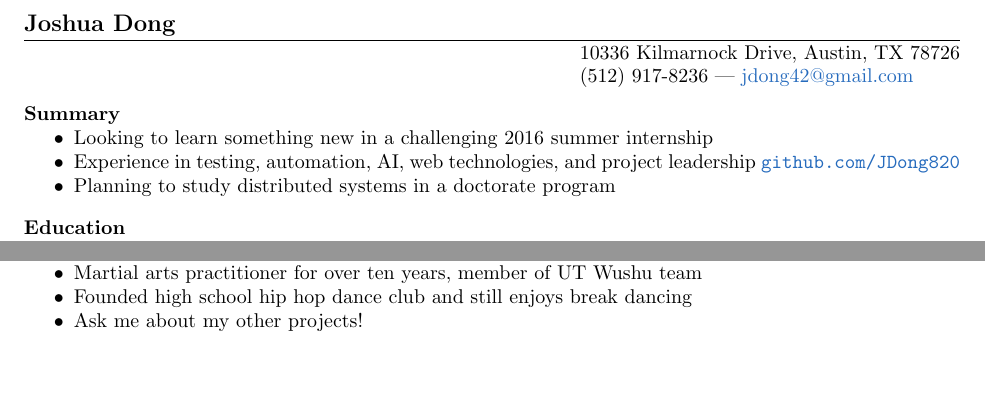
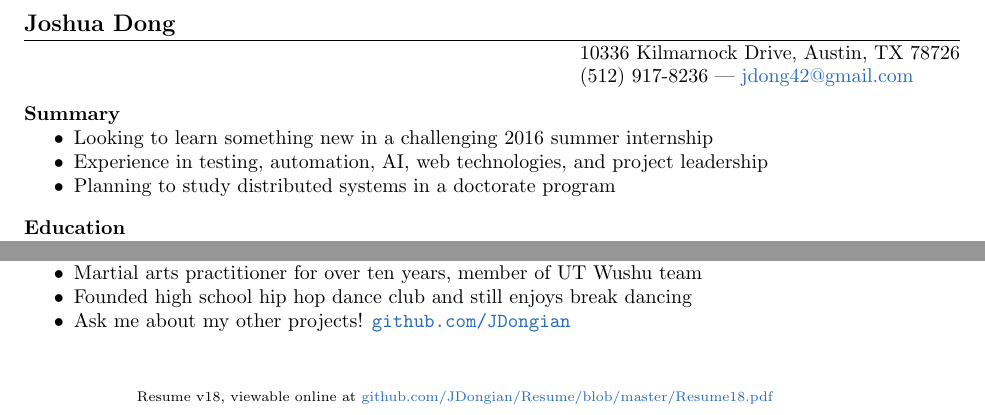
Before and after one commit to JDongian/Resume, a LaTeX CV (Resume18.tex): two parts of the page, joined at a grey line, cut so that both start at the same text, the shorter picture padded with empty space. Compiled offline with pdfLaTeX.

Commit message:
added footer and improved link placement

```diff
--- a/Resume18.tex
+++ b/Resume18.tex
@@ -1,4 +1,7 @@
 \documentclass[line,margin]{res}
+    \usepackage{fancyhdr}
+    \pagestyle{fancy}
+    \renewcommand{\headrulewidth}{0pt} % suppress line drawn by default by fancyhdr
     \usepackage[usenames,dvipsnames]{xcolor}
     \usepackage[colorlinks=true,linkcolor=blue,urlcolor=NavyBlue,citecolor=Fuchsia]{hyperref}
 
@@ -6,9 +9,12 @@
     \setlength{\headsep}{24pt}  % space between header and text
     \topmargin=-0.5in % start text higher on the page
 
+    \cfoot {}
+    \rfoot{\scriptsize{Resume v18, viewable online at
+        \href{https://github.com/JDongian/Resume/blob/master/Resume18.pdf}
+        {github.com/JDongian/Resume/blob/master/Resume18.pdf}}}
+
 \begin{document}
-\thispagestyle{empty} % this page has no header
-
     \name{Joshua Dong}
     % \address used twice to have two lines of address
     \address{10336 Kilmarnock Drive, Austin, TX 78726}
@@ -22,7 +28,7 @@
 \vspace{22pt}
     \begin{itemize} \itemsep -2pt % reduce space between items
     \item Looking to learn something new in a challenging 2016 summer internship
-    \item Experience in testing, automation, AI, web technologies, and project leadership \href{https://www.github.com/JDong820}{\texttt{github.com/JDong820}}
+    \item Experience in testing, automation, AI, web technologies, and project leadership
     \item Planning to study distributed systems in a doctorate program
     \end{itemize}
 
@@ -125,7 +131,7 @@ RTS AI Development
     \item Fluent in English and Chinese, elementary proficiency with Korean
     \item Martial arts practitioner for over ten years, member of UT Wushu team
     \item Founded high school hip hop dance club and still enjoys break dancing
-    \item Ask me about my other projects!
+    \item Ask me about my other projects! \href{https://www.github.com/JDongian}{\texttt{github.com/JDongian}}
     \end{itemize}
 
 \end{resume}
```
Also changed, not shown: Resume18.pdf.
